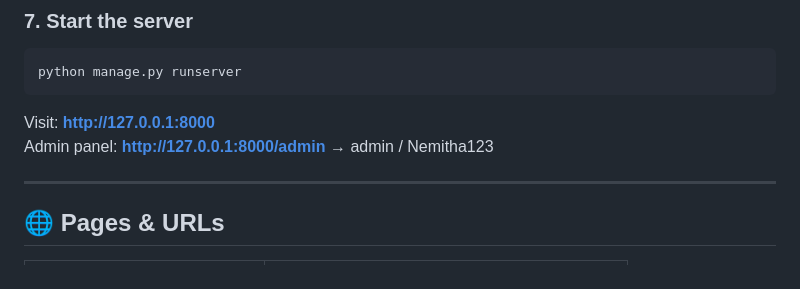
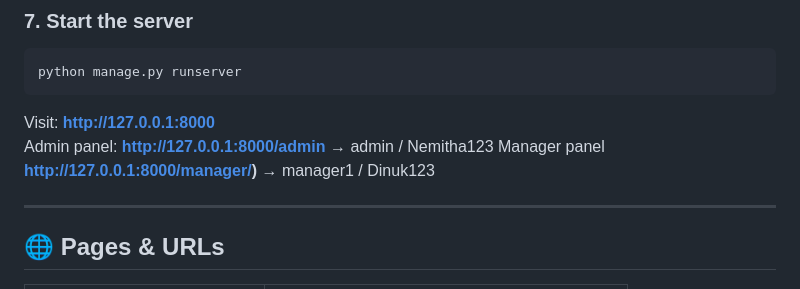
Before and after one commit to Perera27/srilanka_travel2, a Markdown page: README.md, the part around the change. Rendered like a GitHub page.

Commit message:
Add manager panel URL and credentials to README

```diff
--- a/README.md
+++ b/README.md
@@ -90,6 +90,7 @@ python manage.py runserver
 
 Visit: **http://127.0.0.1:8000**
 Admin panel: **http://127.0.0.1:8000/admin** → admin / Nemitha123
+Manager panel **http://127.0.0.1:8000/manager/)** → manager1 / Dinuk123
 
 ---
 
```
